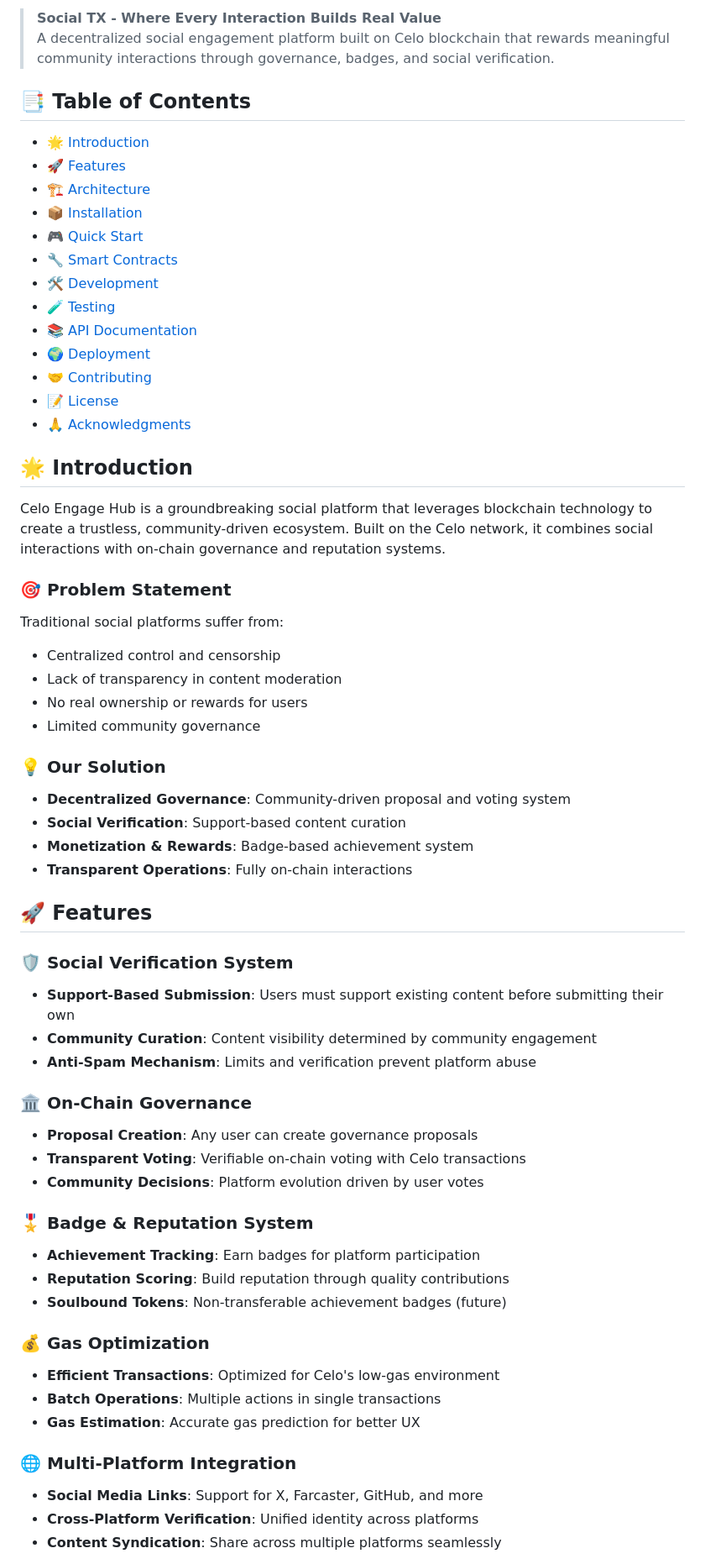
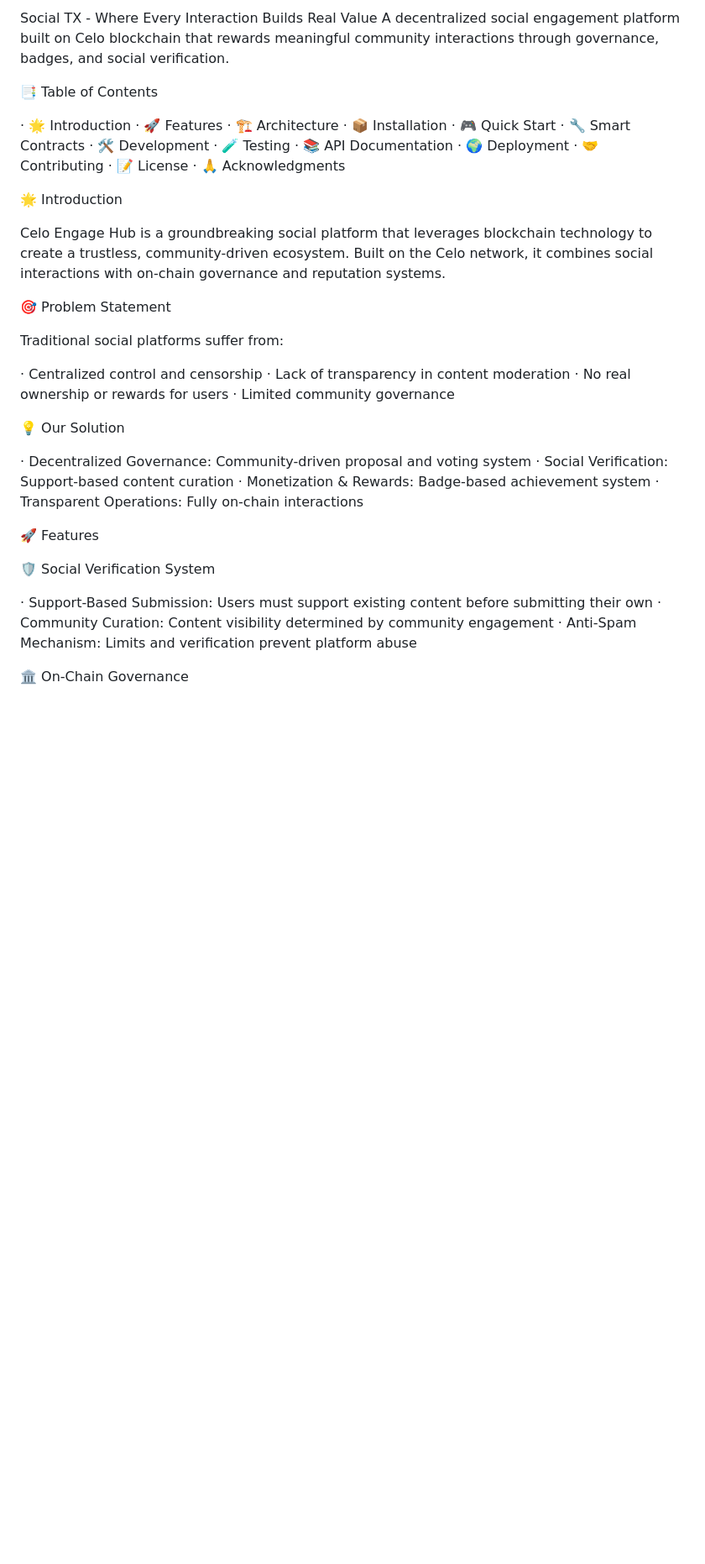
Before and after one commit to tebberen/celo-engage-hub, a Markdown page: README.md, the part around one of its changes. Shown at 84% size. Rendered like a GitHub page; blank space fills up the shorter version.

Commit message:
Update README.md
Signed-off-by: samet <142526344+tebberen@users.noreply.github.com>

```diff
--- a/README.md
+++ b/README.md
@@ -9,63 +9,50 @@
 
-> **Social TX - Where Every Interaction Builds Real Value**
-> A decentralized social engagement platform built on Celo blockchain that rewards meaningful community interactions through governance, badges, and social verification.
+Social TX - Where Every Interaction Builds Real Value
+A decentralized social engagement platform built on Celo blockchain that rewards meaningful community interactions through governance, badges, and social verification.
 
-## 📑 Table of Contents
-- [🌟 Introduction](#-introduction)
-- [🚀 Features](#-features)
-- [🏗️ Architecture](#️-architecture)
-- [📦 Installation](#-installation)
-- [🎮 Quick Start](#-quick-start)
-- [🔧 Smart Contracts](#-smart-contracts)
-- [🛠️ Development](#️-development)
-- [🧪 Testing](#-testing)
-- [📚 API Documentation](#-api-documentation)
-- [🌍 Deployment](#-deployment)
-- [🤝 Contributing](#-contributing)
-- [📝 License](#-license)
-- [🙏 Acknowledgments](#-acknowledgments)
+📑 Table of Contents
 
-## 🌟 Introduction
+· 🌟 Introduction
+· 🚀 Features
+· 🏗️ Architecture
+· 📦 Installation
+· 🎮 Quick Start
+· 🔧 Smart Contracts
+· 🛠️ Development
+· 🧪 Testing
+· 📚 API Documentation
+· 🌍 Deployment
+· 🤝 Contributing
+· 📝 License
+· 🙏 Acknowledgments
+
+🌟 Introduction
 
 Celo Engage Hub is a groundbreaking social platform that leverages blockchain technology to create a trustless, community-driven ecosystem. Built on the Celo network, it combines social interactions with on-chain governance and reputation systems.
 
-### 🎯 Problem Statement
+🎯 Problem Statement
+
 Traditional social platforms suffer from:
-- Centralized control and censorship
-- Lack of transparency in content moderation
-- No real ownership or rewards for users
-- Limited community governance
 
-### 💡 Our Solution
-- **Decentralized Governance**: Community-driven proposal and voting system
-- **Social Verification**: Support-based content curation
-- **Monetization & Rewards**: Badge-based achievement system
-- **Transparent Operations**: Fully on-chain interactions
+· Centralized control and censorship
+· Lack of transparency in content moderation
+· No real ownership or rewards for users
+· Limited community governance
 
-## 🚀 Features
+💡 Our Solution
 
-### 🛡️ Social Verification System
-- **Support-Based Submission**: Users must support existing content before submitting their own
-- **Community Curation**: Content visibility determined by community engagement
-- **Anti-Spam Mechanism**: Limits and verification prevent platform abuse
+· Decentralized Governance: Community-driven proposal and voting system
+· Social Verification: Support-based content curation
+· Monetization & Rewards: Badge-based achievement system
+· Transparent Operations: Fully on-chain interactions
 
-### 🏛️ On-Chain Governance
-- **Proposal Creation**: Any user can create governance proposals
-- **Transparent Voting**: Verifiable on-chain voting with Celo transactions
-- **Community Decisions**: Platform evolution driven by user votes
+🚀 Features
 
-### 🎖️ Badge & Reputation System
-- **Achievement Tracking**: Earn badges for platform participation
-- **Reputation Scoring**: Build reputation through quality contributions
-- **Soulbound Tokens**: Non-transferable achievement badges (future)
+🛡️ Social Verification System
 
-### 💰 Gas Optimization
-- **Efficient Transactions**: Optimized for Celo's low-gas environment
-- **Batch Operations**: Multiple actions in single transactions
-- **Gas Estimation**: Accurate gas prediction for better UX
+· Support-Based Submission: Users must support existing content before submitting their own
+· Community Curation: Content visibility determined by community engagement
+· Anti-Spam Mechanism: Limits and verification prevent platform abuse
 
-### 🌐 Multi-Platform Integration
-- **Social Media Links**: Support for X, Farcaster, GitHub, and more
-- **Cross-Platform Verification**: Unified identity across platforms
-- **Content Syndication**: Share across multiple platforms seamlessly
+🏛️ On-Chain Governance
 
```
Also changed, not shown: other parts of README.md (+48 -30 lines).
